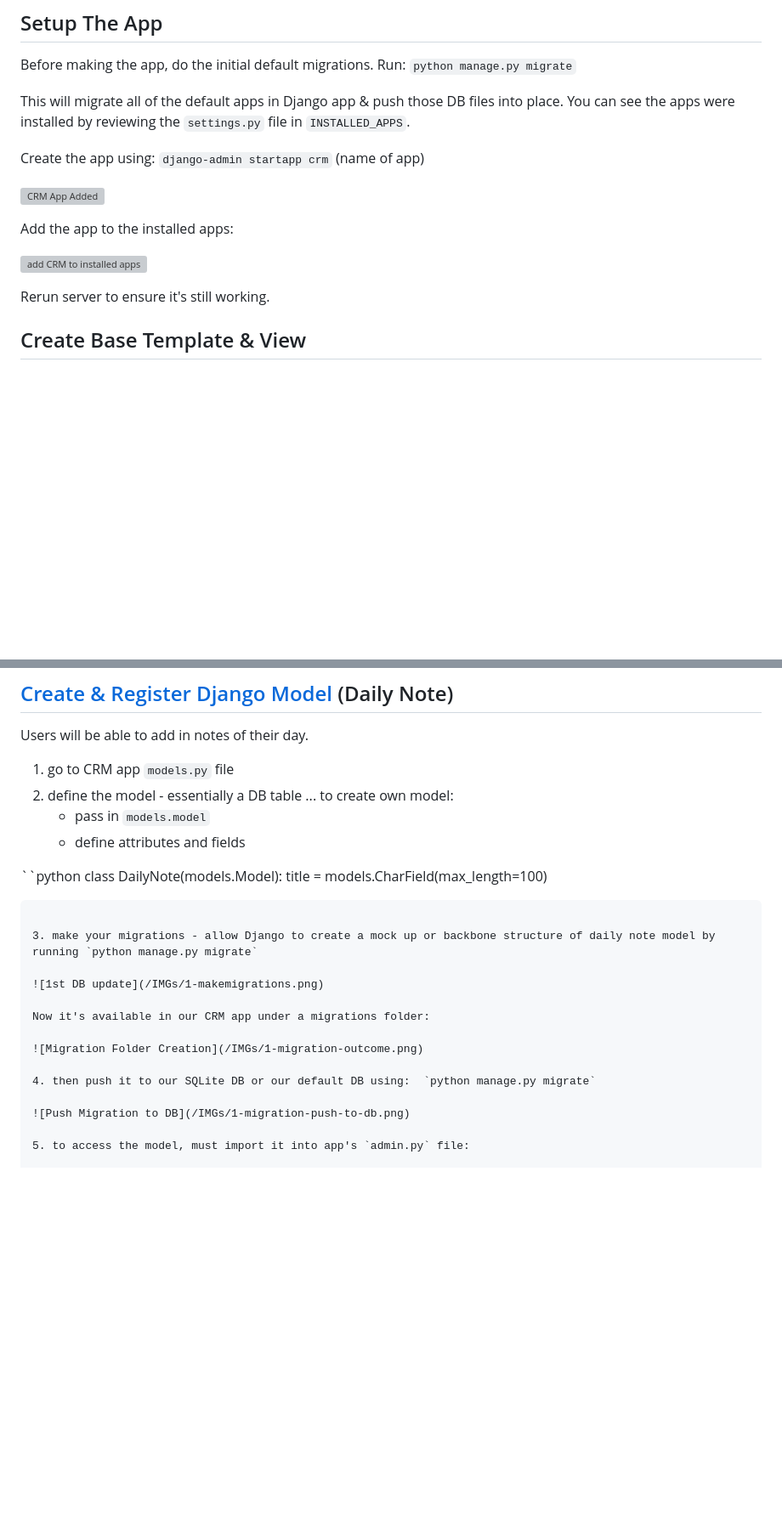
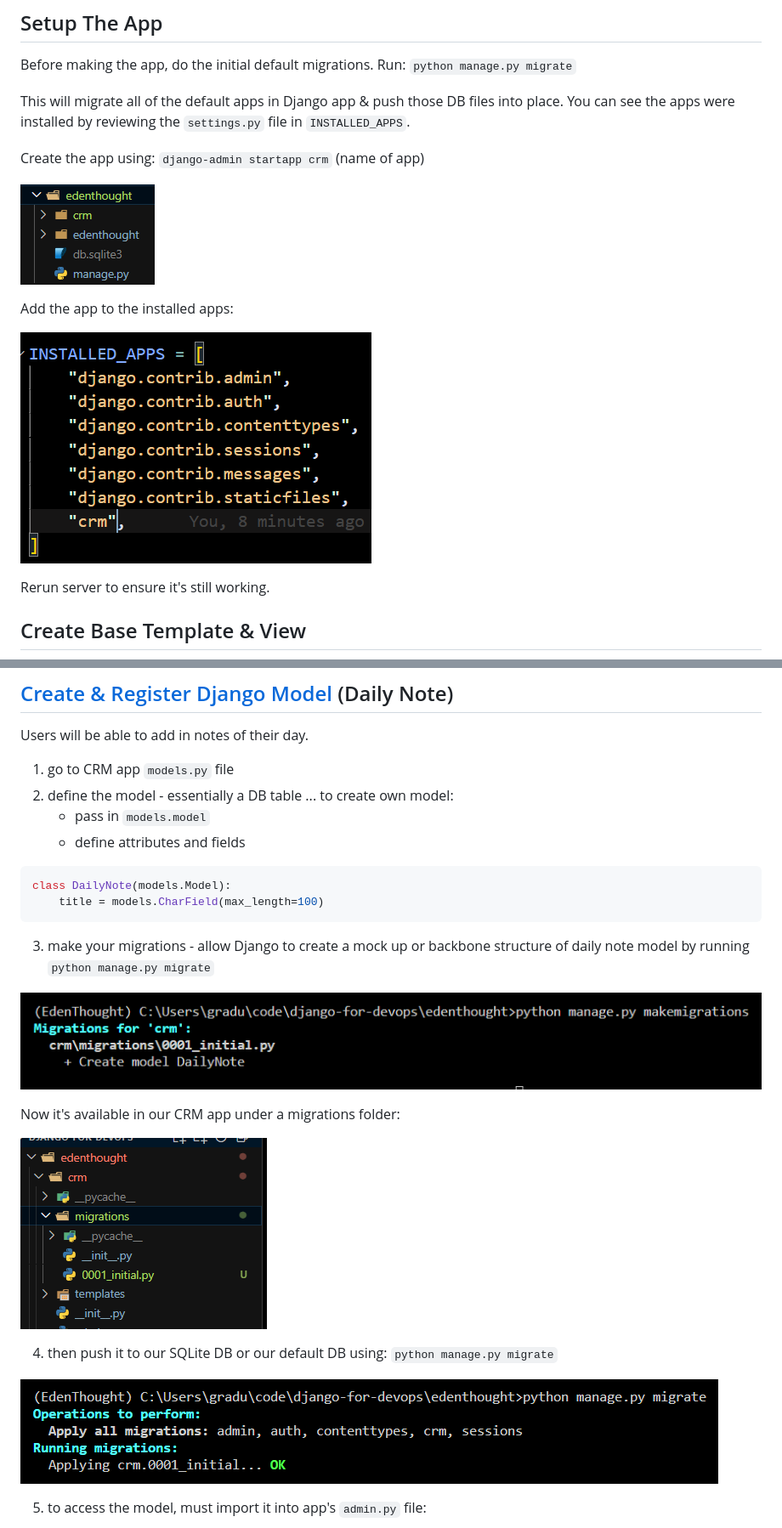
Before and after one commit to ProsperousHeart/django-for-devops, a Markdown page: README.md, 2 parts joined by grey strips. Shown: that part at 85% size. GitHub-like rendering; blank space fills up the shorter version; grey boxes are pictures that could not be loaded.

````diff
--- a/README.md
+++ b/README.md
@@ -25,11 +25,11 @@ This will migrate all of the default apps in Django app & push those DB files in
 
 Create the app using:  `django-admin startapp crm` (name of app)
 
-![CRM App Added](/IMGs/1-crm-setup.png)
+![CRM App Added](/IMGs/section-01/1-crm-setup.png)
 
 Add the app to the installed apps:
 
-![add CRM to installed apps](/IMGs/1-crm-initialization.png)
+![add CRM to installed apps](/IMGs/section-01/1-crm-initialization.png)
 
 Rerun server to ensure it's still working.
 
@@ -107,22 +107,22 @@ Users will be able to add in notes of their day.
     - pass in `models.model`
     - define attributes and fields
 
-``python
+```python
 class DailyNote(models.Model):
     title = models.CharField(max_length=100)
 ```
 
 3. make your migrations - allow Django to create a mock up or backbone structure of daily note model by running `python manage.py migrate`
 
-![1st DB update](/IMGs/1-makemigrations.png)
+![1st DB update](/IMGs/section-01/1-makemigrations.png)
 
 Now it's available in our CRM app under a migrations folder:
 
-![Migration Folder Creation](/IMGs/1-migration-outcome.png)
+![Migration Folder Creation](/IMGs/section-01/1-migration-outcome.png)
 
 4. then push it to our SQLite DB or our default DB using:  `python manage.py migrate`
 
-![Push Migration to DB](/IMGs/1-migration-push-to-db.png)
+![Push Migration to DB](/IMGs/section-01/1-migration-push-to-db.png)
 
 5. to access the model, must import it into app's `admin.py` file:
 
````
Also changed, not shown: other parts of README.md (+13 -1 lines), IMGs/section-01/1-admin-dailynote.png (added), IMGs/section-01/1-django-admin.png (added).
